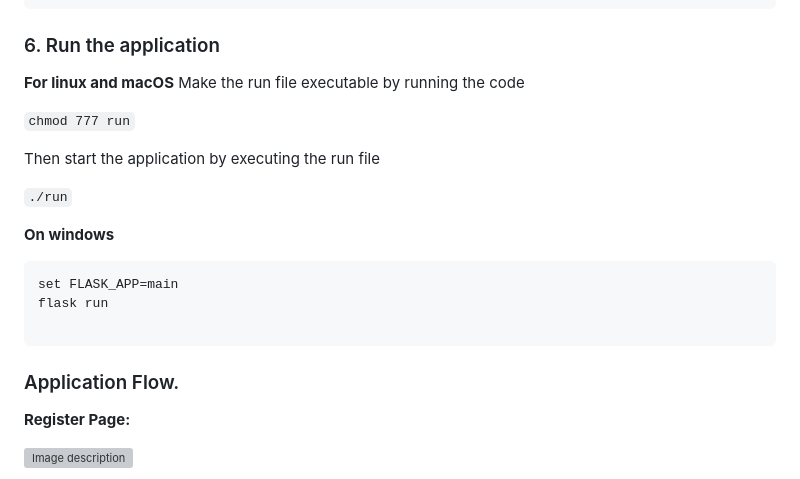
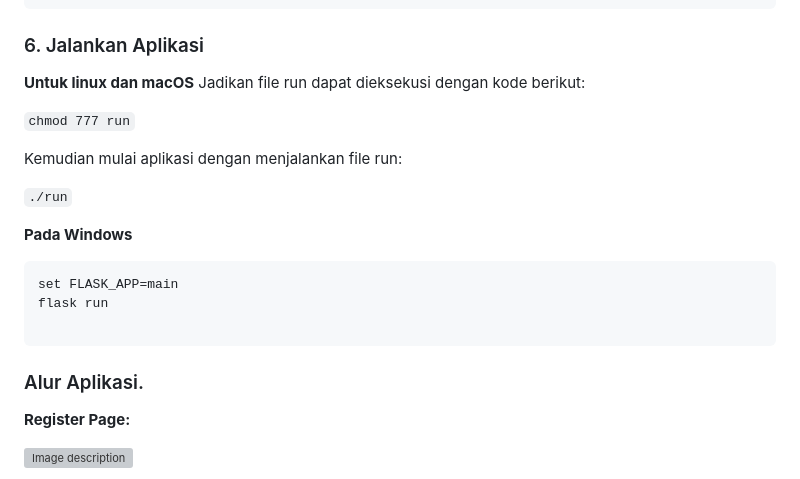
Before and after one commit to msulthannasyira/login-page-python, a Markdown page: README.md, the part around one of its changes. Rendered like a GitHub page; grey boxes are pictures that could not be loaded.

````diff
--- a/README.md
+++ b/README.md
@@ -91,24 +93,24 @@ CREATE TABLE accounts (
 );
 ```
 
-### 6. Run the application
+### 6. Jalankan Aplikasi
 
-**For linux and macOS**
-Make the run file executable by running the code
+**Untuk linux dan macOS**
+Jadikan file run dapat dieksekusi dengan kode berikut:
 
 ```chmod 777 run```
 
-Then start the application by executing the run file
+Kemudian mulai aplikasi dengan menjalankan file run:
 
 ```./run```
 
-**On windows**
+**Pada Windows**
 ```
 set FLASK_APP=main
 flask run
 
 ```
-### Application Flow.
+### Alur Aplikasi.
 
 **Register Page:**
 
````
Also changed, not shown: other parts of README.md (+23 -21 lines).
